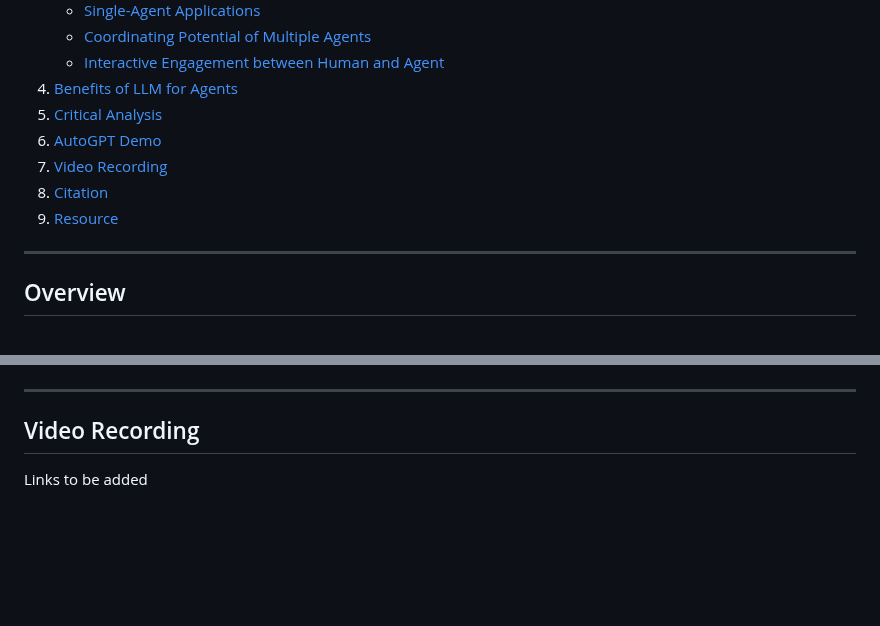
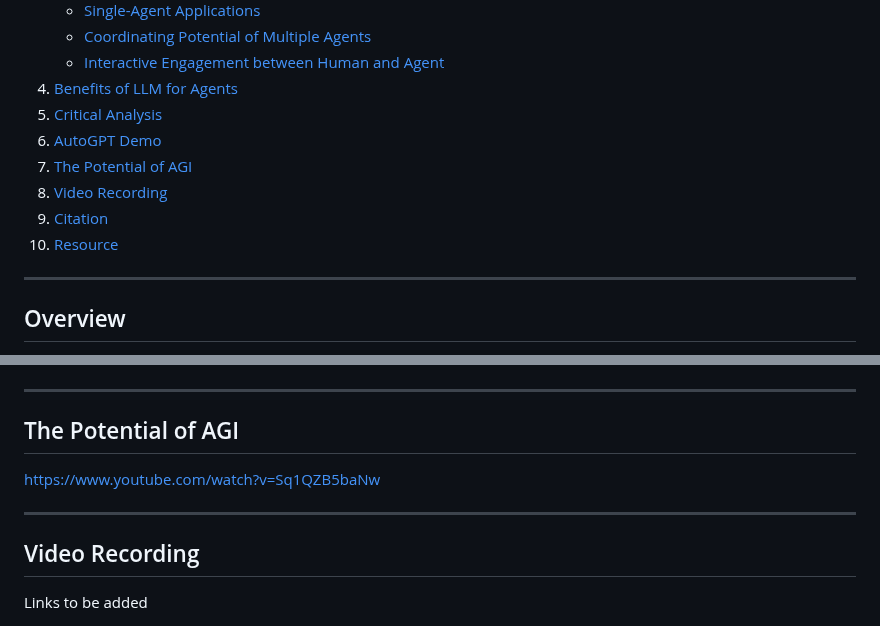
Before and after one commit to georgelv1021/tranformer_presentation_GQ, a Markdown page: README.md, 2 parts joined by grey strips. GitHub-like rendering; blank space fills up the shorter version.

```diff
--- a/README.md
+++ b/README.md
@@ -17,9 +17,10 @@ This repository serves as a literature review for the 86-page paper "The Rise an
 4. [Benefits of LLM for Agents](#Benefits-of-LLM-for-Agents)
 5. [Critical Analysis](#critical-analysis)
 6. [AutoGPT Demo](#autogpt-demo)
-7. [Video Recording](#video-recording)
-8. [Citation](#citation)
-9. [Resource](#resource)
+7. [The Potential of AGI](#the-potential-of-agi)
+8. [Video Recording](#video-recording)
+9. [Citation](#citation)
+10. [Resource](#resource)
 
 ---
 ## Overview
@@ -158,6 +159,12 @@ While the paper touches upon various aspects of AI agents, a more in-depth analy
 
 ---
 
+## The Potential of AGI
+
+https://www.youtube.com/watch?v=Sq1QZB5baNw
+
+---
+
 ## Video Recording
 
 Links to be added
```
